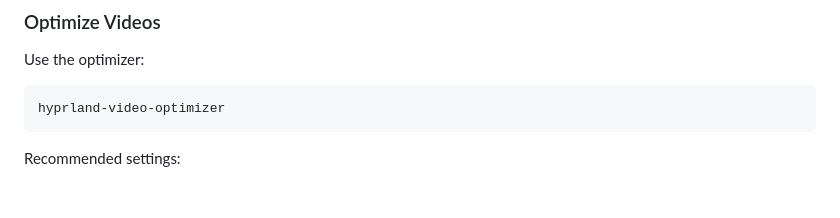
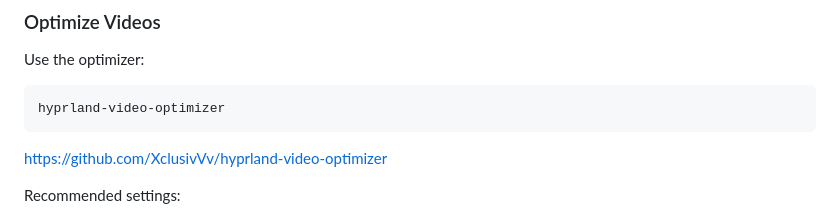
Before and after one commit to XclusivVv/hyprland-video-wallpapers, a Markdown page: README.md, the part around the change. Drawn GitHub-style; blank space fills up the shorter version.

Commit message:
included hyprland-video-optimizer

```diff
--- a/README.md
+++ b/README.md
@@ -204,6 +204,7 @@ Responds to:
 Use the optimizer:
 
     hyprland-video-optimizer
+https://github.com/XclusivVv/hyprland-video-optimizer
 
 Recommended settings:
 - Codec: H.265
```
